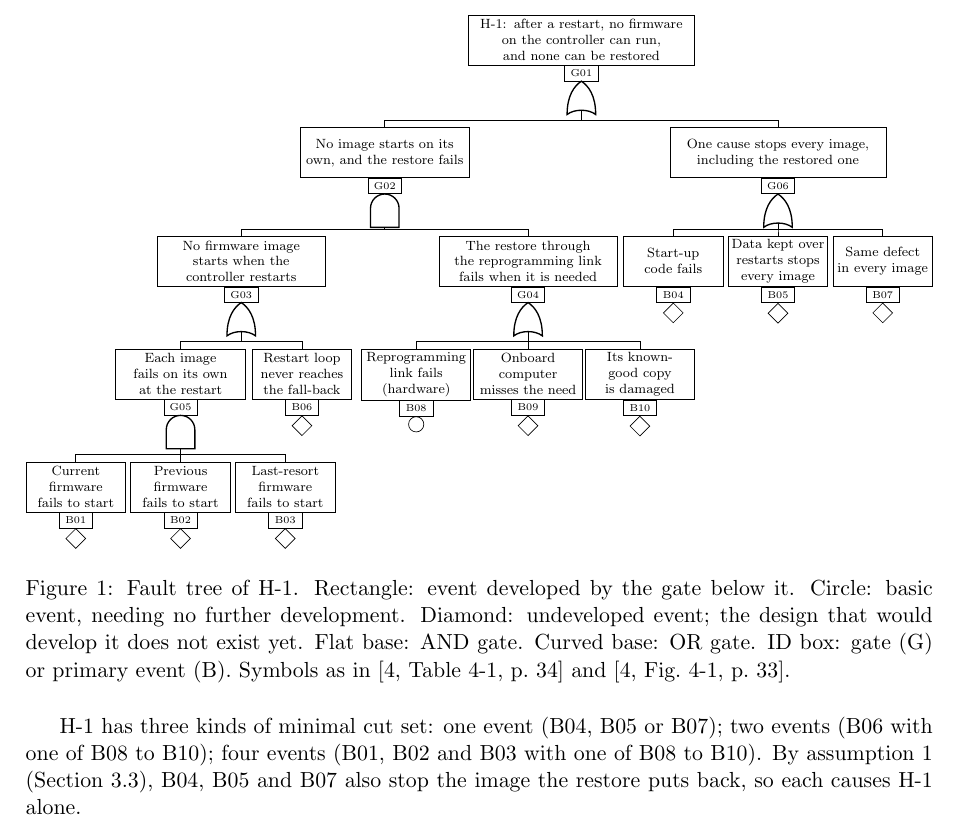
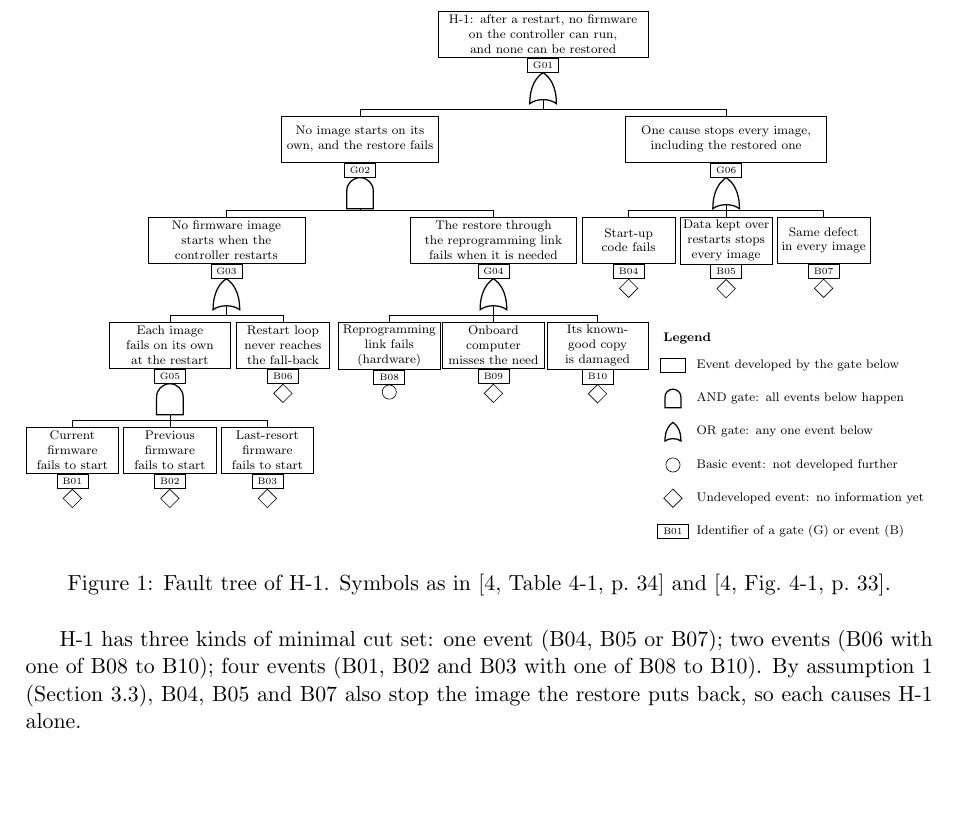
Before and after one commit to Tocki28/fail-safe-in-orbit-reprogramming, a LaTeX document (docs/hazard-analysis/main.tex): part of page 4 of 11, cut so that both start at the same text, the shorter picture padded with empty space. Compiled offline with pdfLaTeX.

Commit message:
Hazard analysis: fault tree legend drawn inside the figure
Co-Authored-By: Claude Opus 5.5 <noreply@anthropic.com>

```diff
--- a/docs/hazard-analysis/main.tex
+++ b/docs/hazard-analysis/main.tex
@@ -358,12 +358,26 @@ fails and when [4,~p.~50].
   \node[undev, below=0pt of iA] {};
   \draw (g5) -- (g5 |- 0,-8.74) -| (A.north);
 }
+% Legend, in the empty space at the bottom right: each symbol, then its
+% meaning.
+\node[anchor=west, font=\scriptsize\bfseries] at (5.4,-6.9) {Legend};
+\foreach \y/\t in {-7.5/Event developed by the gate below,
+    -8.25/AND gate: all events below happen,
+    -9.0/OR gate: any one event below,
+    -9.75/Basic event: not developed further,
+    -10.5/Undeveloped event: no information yet,
+    -11.25/Identifier of a gate (G) or event (B)} {
+  \node[anchor=west, font=\scriptsize, text width=5.2cm, align=left] at (6.15,\y) {\t};
+}
+\node[draw, rectangle, minimum width=0.55cm, minimum height=0.3cm] at (5.75,-7.5) {};
+\pic[scale=0.6] at (5.75,-8.04) {andgate};
+\pic[scale=0.6] at (5.75,-8.79) {orgate};
+\node[basic] at (5.75,-9.75) {};
+\node[undev] at (5.75,-10.5) {};
+\node[idbox] at (5.75,-11.25) {B01};
 \end{tikzpicture}}
-\caption{Fault tree of H-1. Rectangle: event developed by the gate below it.
-Circle: basic event, needing no further development. Diamond: undeveloped
-event; the design that would develop it does not exist yet. Flat base: AND
-gate. Curved base: OR gate. ID box: gate (G) or primary event (B). Symbols
-as in [4,~Table~4-1, p.~34] and [4,~Fig.~4-1, p.~33].}
+\caption{Fault tree of H-1. Symbols as in [4,~Table~4-1, p.~34] and
+[4,~Fig.~4-1, p.~33].}
 \label{fig:tree}
 \end{figure}
 
```
Also changed, not shown: docs/hazard-analysis/Hazard-Analysis_Fail-Safe-In-Orbit-Reprogramming_Iss1_Rev0_DRAFT.pdf.
